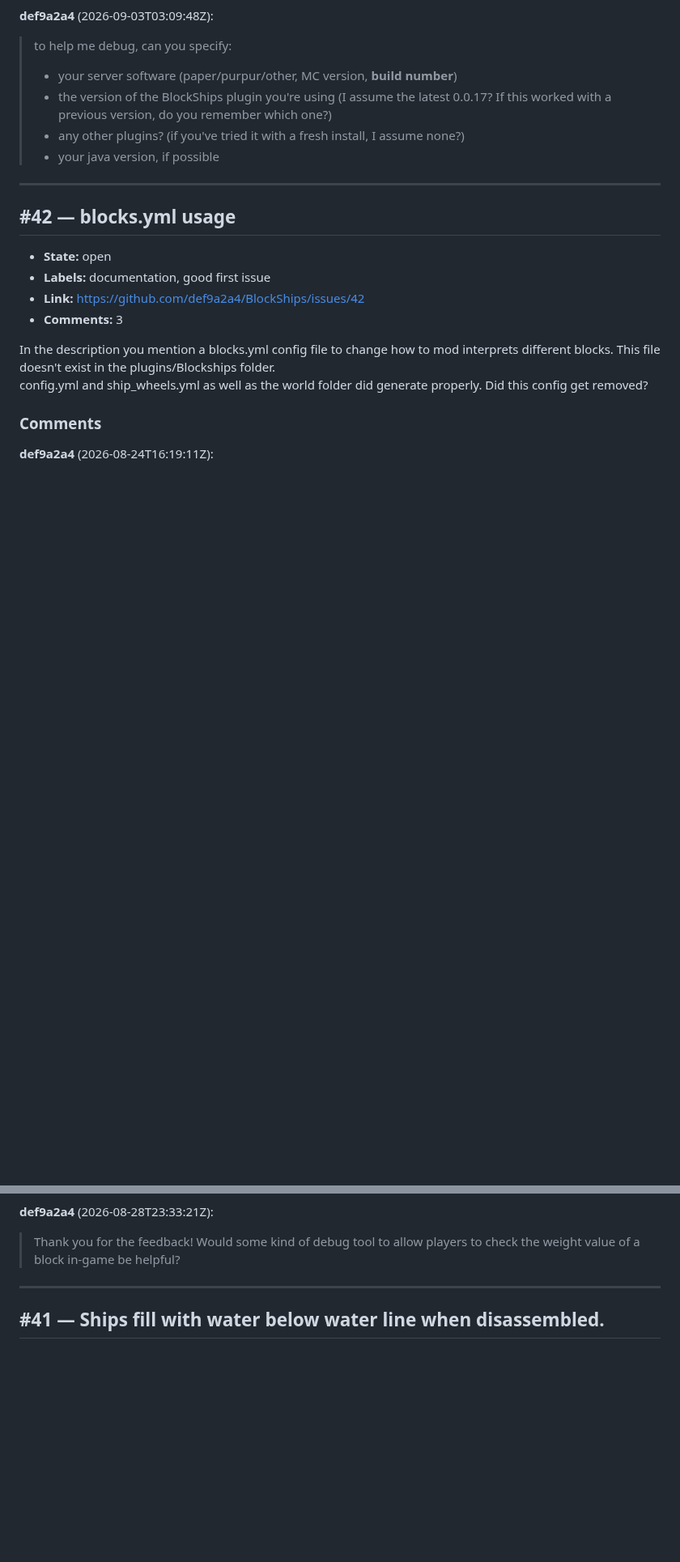
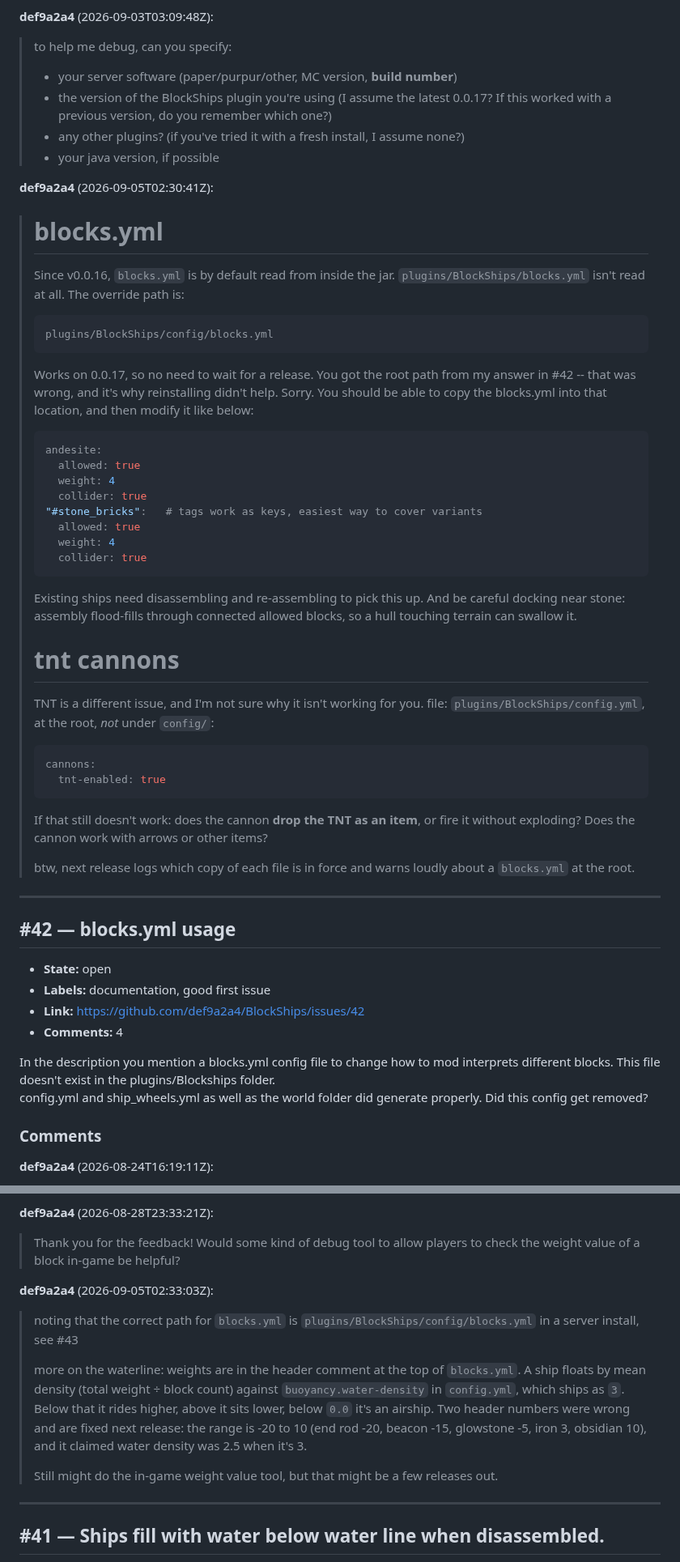
Before and after one commit to def9a2a4/BlockShips, a Markdown page: docs/issues.md, 2 parts joined by grey strips. Shown at 81% size. GitHub-like rendering; blank space fills up the shorter version.

Commit message:
refresh docs

````diff
--- a/docs/issues.md
+++ b/docs/issues.md
@@ -38,6 +63,44 @@ Worth noting: this used to work correctly on this same server earlier on (extern
 > - any other plugins? (if you've tried it with a fresh install, I assume none?)
 > - your java version, if possible
 
+**def9a2a4** (2026-09-05T02:30:41Z):
+
+> # blocks.yml
+>
+> Since v0.0.16, `blocks.yml` is by default read from inside the jar. `plugins/BlockShips/blocks.yml` isn't read at all. The override path is:
+>
+> ```
+> plugins/BlockShips/config/blocks.yml
+> ```
+>
+> Works on 0.0.17, so no need to wait for a release. You got the root path from my answer in #42 -- that was wrong, and it's why reinstalling didn't help. Sorry. You should be able to copy the blocks.yml into that location, and then modify it like below:
+>
+> ```yaml
+> andesite:
+>   allowed: true
+>   weight: 4
+>   collider: true
+> "#stone_bricks":   # tags work as keys, easiest way to cover variants
+>   allowed: true
+>   weight: 4
+>   collider: true
+> ```
+>
+> Existing ships need disassembling and re-assembling to pick this up. And be careful docking near stone: assembly flood-fills through connected allowed blocks, so a hull touching terrain can swallow it.
+>
+> # tnt cannons
+>
+> TNT is a different issue, and I'm not sure why it isn't working for you. file: `plugins/BlockShips/config.yml`, at the root, *not* under `config/`:
+>
+> ```yaml
+> cannons:
+>   tnt-enabled: true
+> ```
+>
+> If that still doesn't work: does the cannon **drop the TNT as an item**, or fire it without exploding? Does the cannon work with arrows or other items?
+>
+> btw, next release logs which copy of each file is in force and warns loudly about a `blocks.yml` at the root.
+
 ---
 
 ## #42 — blocks.yml usage
@@ -45,7 +108,7 @@ Worth noting: this used to work correctly on this same server earlier on (extern
 - **State:** open
 - **Labels:** documentation, good first issue
 - **Link:** https://github.com/def9a2a4/BlockShips/issues/42
-- **Comments:** 3
+- **Comments:** 4
 
 <!-- note that this text, or anything between tags like it, will not be rendered in the final issue and will not be visible/ -->In the description you mention a blocks.yml config file to change how to mod interprets different blocks. This file doesn't exist in the plugins/Blockships folder.
 
@@ -68,6 +131,14 @@ config.yml and ship_wheels.yml as well as the world folder did generate properly
 **def9a2a4** (2026-08-28T23:33:21Z):
 
 > Thank you for the feedback! Would some kind of debug tool to allow players to check the weight value of a block in-game be helpful?
+
+**def9a2a4** (2026-09-05T02:33:03Z):
+
+> noting that the correct path for `blocks.yml` is `plugins/BlockShips/config/blocks.yml` in a server install, see #43
+>
+> more on the waterline: weights are in the header comment at the top of `blocks.yml`. A ship floats by mean density (total weight ÷ block count) against `buoyancy.water-density` in `config.yml`, which ships as `3`. Below that it rides higher, above it sits lower, below `0.0` it's an airship. Two header numbers were wrong and are fixed next release: the range is -20 to 10 (end rod -20, beacon -15, glowstone -5, iron 3, obsidian 10), and it claimed water density was 2.5 when it's 3.
+>
+> Still might do the in-game weight value tool, but that might be a few releases out.
 
 ---
 
````
Also changed, not shown: other parts of docs/issues.md (+27 -2 lines).
